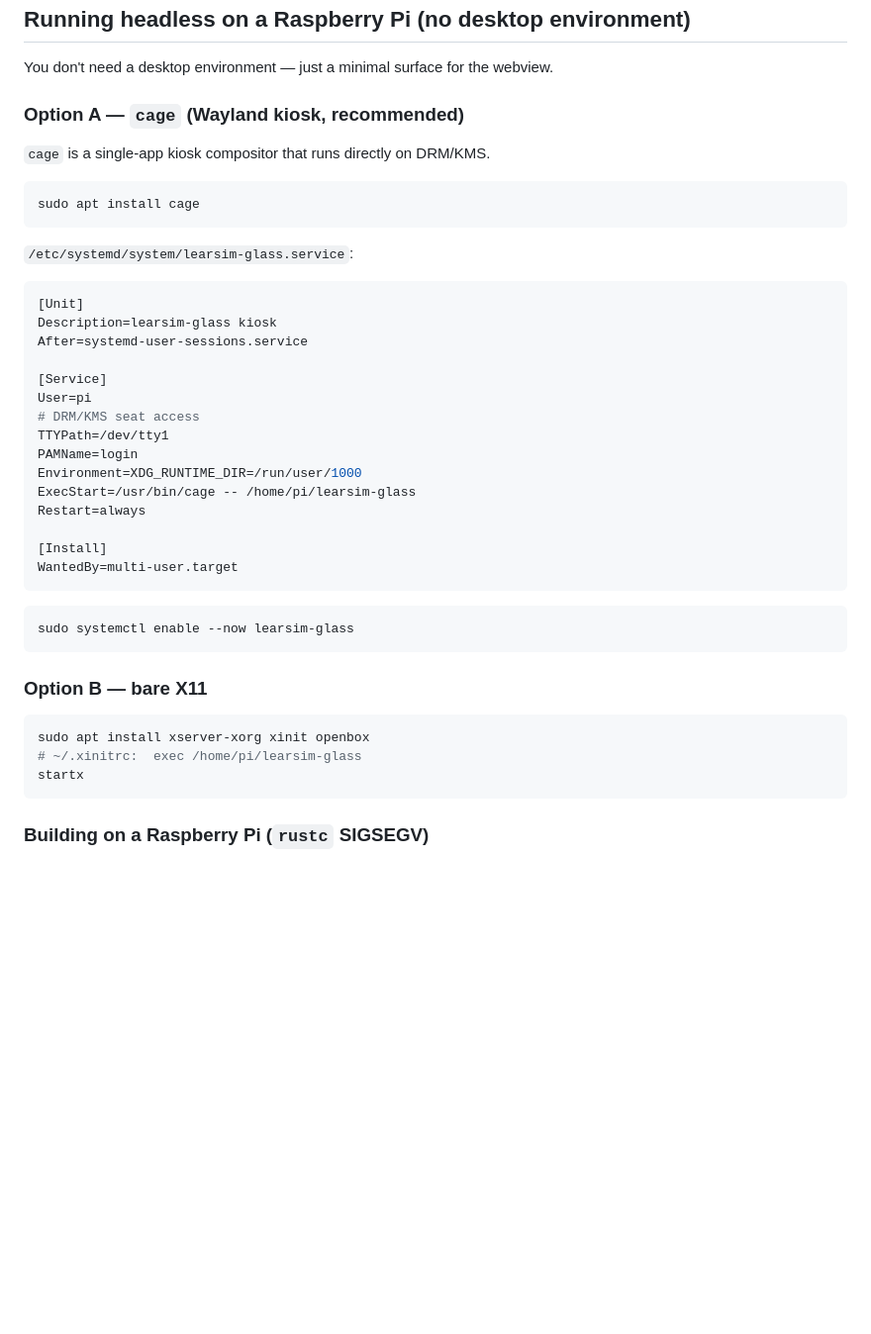
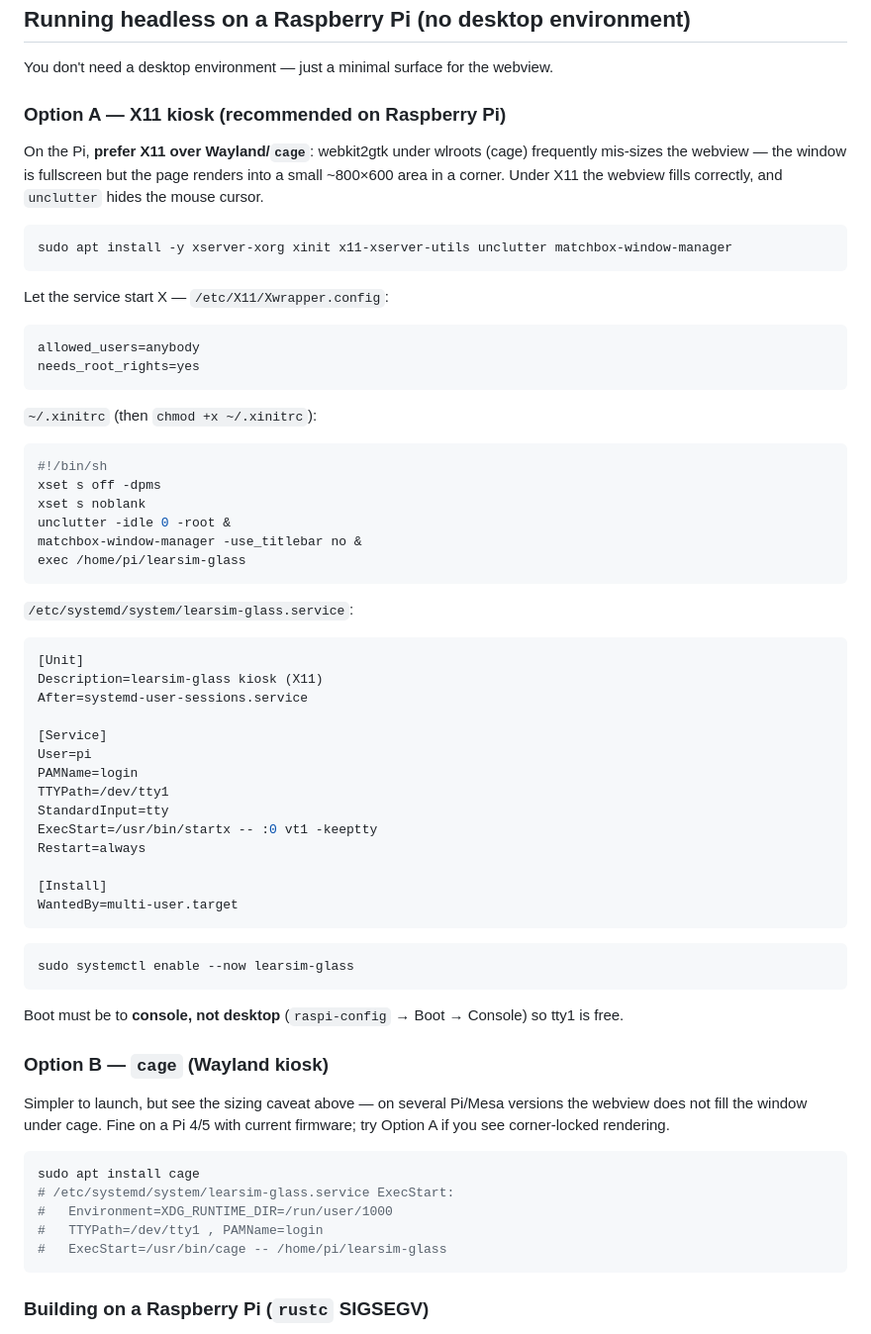
Before and after one commit to axdra/Learsim, a Markdown page: learsim-glass/README.md, the part around the change. Shown at 99% size. Rendered like a GitHub page; blank space fills up the shorter version.

Commit message:
Docs: recommend X11 kiosk over cage on the Pi (webview sizing)
webkit2gtk under wlroots/cage frequently mis-sizes the webview on the Pi (page
renders into a small corner of a fullscreen window). Document an X11 kiosk
(matchbox + unclutter) as the recommended setup — webkit fills correctly and
the cursor is hidden — and demote cage to a caveated alternative.

Co-Authored-By: Claude Opus 4.8 <noreply@anthropic.com>
Claude-Session: https://claude.ai/code/session_01QtdNr42hm96wEK7v1C978E

````diff
--- a/learsim-glass/README.md
+++ b/learsim-glass/README.md
@@ -173,28 +173,48 @@ engine's plain HTTP `GET /status` endpoint — no SDK required.
 
 You don't need a desktop environment — just a minimal surface for the webview.
 
-### Option A — `cage` (Wayland kiosk, recommended)
+### Option A — X11 kiosk (recommended on Raspberry Pi)
 
-`cage` is a single-app kiosk compositor that runs directly on DRM/KMS.
+On the Pi, **prefer X11 over Wayland/`cage`**: webkit2gtk under wlroots (cage)
+frequently mis-sizes the webview — the window is fullscreen but the page renders
+into a small ~800×600 area in a corner. Under X11 the webview fills correctly,
+and `unclutter` hides the mouse cursor.
 
 ```bash
-sudo apt install cage
+sudo apt install -y xserver-xorg xinit x11-xserver-utils unclutter matchbox-window-manager
+```
+
+Let the service start X — `/etc/X11/Xwrapper.config`:
+
+```
+allowed_users=anybody
+needs_root_rights=yes
+```
+
+`~/.xinitrc` (then `chmod +x ~/.xinitrc`):
+
+```sh
+#!/bin/sh
+xset s off -dpms
+xset s noblank
+unclutter -idle 0 -root &
+matchbox-window-manager -use_titlebar no &
+exec /home/pi/learsim-glass
 ```
 
 `/etc/systemd/system/learsim-glass.service`:
 
 ```ini
 [Unit]
-Description=learsim-glass kiosk
+Description=learsim-glass kiosk (X11)
 After=systemd-user-sessions.service
 
 [Service]
 User=pi
-# DRM/KMS seat access
+PAMName=login
 TTYPath=/dev/tty1
-PAMName=login
-Environment=XDG_RUNTIME_DIR=/run/user/1000
-ExecStart=/usr/bin/cage -- /home/pi/learsim-glass
+StandardInput=tty
+ExecStart=/usr/bin/startx -- :0 vt1 -keeptty
 Restart=always
 
 [Install]
@@ -205,12 +225,21 @@ WantedBy=multi-user.target
 sudo systemctl enable --now learsim-glass
 ```
 
-### Option B — bare X11
+Boot must be to **console, not desktop** (`raspi-config` → Boot → Console) so
+tty1 is free.
+
+### Option B — `cage` (Wayland kiosk)
+
+Simpler to launch, but see the sizing caveat above — on several Pi/Mesa versions
+the webview does not fill the window under cage. Fine on a Pi 4/5 with current
+firmware; try Option A if you see corner-locked rendering.
 
 ```bash
-sudo apt install xserver-xorg xinit openbox
-# ~/.xinitrc:  exec /home/pi/learsim-glass
-startx
+sudo apt install cage
+# /etc/systemd/system/learsim-glass.service ExecStart:
+#   Environment=XDG_RUNTIME_DIR=/run/user/1000
+#   TTYPath=/dev/tty1 , PAMName=login
+#   ExecStart=/usr/bin/cage -- /home/pi/learsim-glass
 ```
 
 ### Building on a Raspberry Pi (`rustc` SIGSEGV)
````
